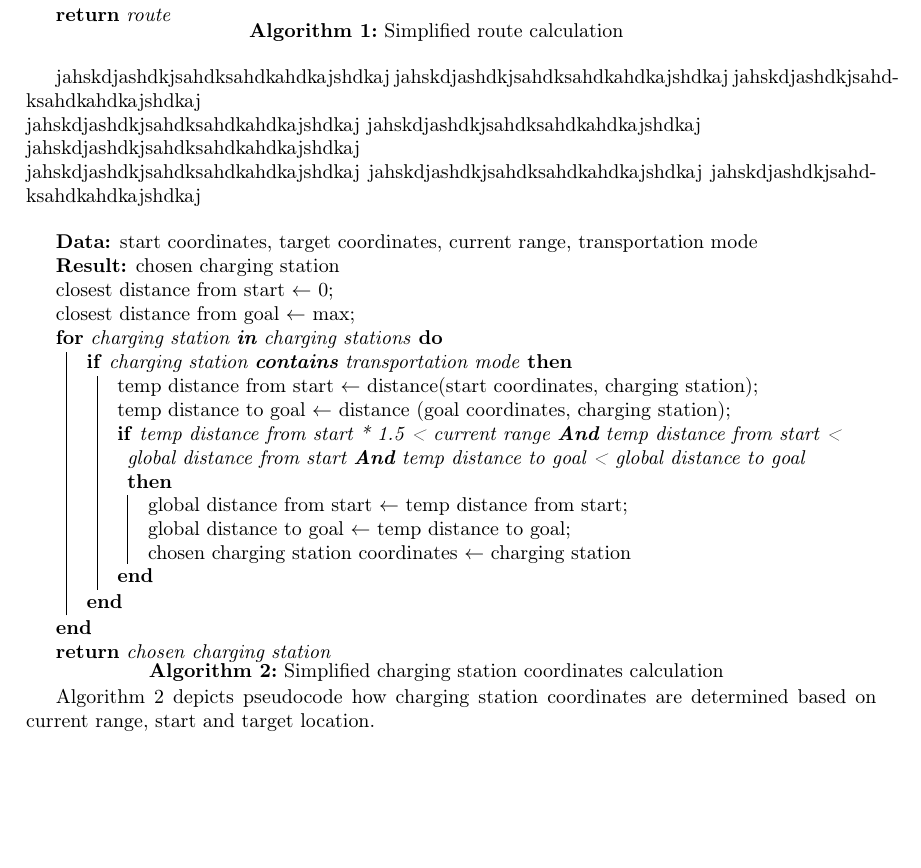
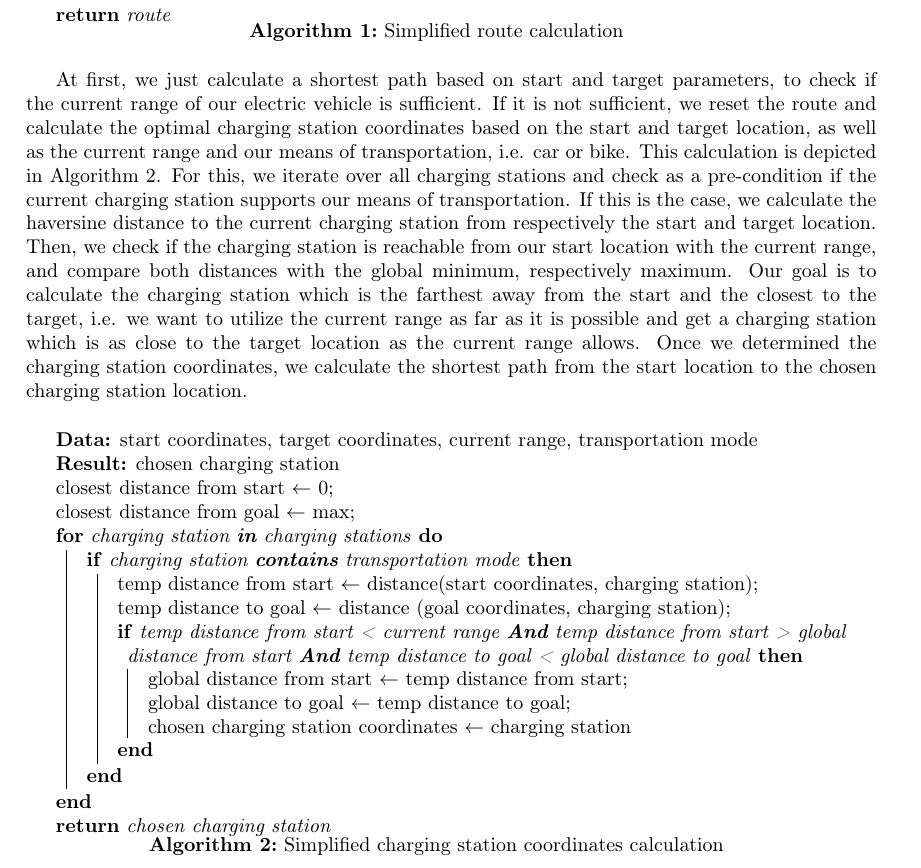
Before and after one commit to mathonto/eMaps, a LaTeX paper (paper/fapra_paper.tex): part of page 4 of 4 before the commit and part of page 4 of 5 after it, cut so that both start at the same text, the shorter picture padded with empty space. Compiled offline with pdfLaTeX.

Commit message:
added explanation for algo

```diff
--- a/paper/fapra_paper.tex
+++ b/paper/fapra_paper.tex
@@ -127,15 +127,15 @@ required range $\leftarrow$ route.distance\;
  \caption{Simplified route calculation}
  \label{alg:route}
 \end{algorithm}\par\bigskip
-jahskdjashdkjsahdksahdkahdkajshdkaj
-jahskdjashdkjsahdksahdkahdkajshdkaj
-jahskdjashdkjsahdksahdkahdkajshdkaj\\
-jahskdjashdkjsahdksahdkahdkajshdkaj
-jahskdjashdkjsahdksahdkahdkajshdkaj\\
-jahskdjashdkjsahdksahdkahdkajshdkaj\\
-jahskdjashdkjsahdksahdkahdkajshdkaj
-jahskdjashdkjsahdksahdkahdkajshdkaj
-jahskdjashdkjsahdksahdkahdkajshdkaj\par\bigskip
+At first, we just calculate a shortest path based on start and target parameters, to check if the current range of our electric vehicle is sufficient.
+If it is not sufficient, we reset the route and calculate the optimal charging station coordinates based on the start and target location, as well as the current range and our means of transportation, i.e. car or bike.
+This calculation is depicted in Algorithm \ref{alg:charg}.
+For this, we iterate over all charging stations and check as a pre-condition if the current charging station supports our means of transportation.
+If this is the case, we calculate the haversine distance to the current charging station from respectively the start and target location.
+Then, we check if the charging station is reachable from our start location with the current range, and compare both distances with the global minimum, respectively maximum.
+Our goal is to calculate the charging station which is the farthest away from the start and the closest to the target, i.e. we want to utilize the current range as far as it is possible and get a charging station which is as close to the target location as the current range allows.
+Once we determined the charging station coordinates, we calculate the shortest path from the start location to the chosen charging station location.
+\par\bigskip
 \begin{algorithm}[H]
  \KwData{start coordinates, target coordinates, current range, transportation mode}
  \KwResult{chosen charging station}
@@ -145,7 +145,7 @@ closest distance from goal $\leftarrow$ max\;
  \If{charging station \textbf{contains} transportation mode}{
  temp distance from start $\leftarrow$ distance(start coordinates, charging station)\;
  temp distance to goal $\leftarrow$ distance (goal coordinates, charging station)\;
- \If{temp distance from start * 1.5 < current range \textbf{And} temp distance from start < global distance from start \textbf{And} temp distance to goal < global distance to goal}{
+ \If{temp distance from start < current range \textbf{And} temp distance from start > global distance from start \textbf{And} temp distance to goal < global distance to goal}{
   global distance from start $\leftarrow$ temp distance from start\;
   global distance to goal $\leftarrow$ temp distance to goal\;
   chosen charging station coordinates $\leftarrow$ charging station
@@ -156,7 +156,6 @@ closest distance from goal $\leftarrow$ max\;
  \caption{Simplified charging station coordinates calculation}
  \label{alg:charg}
 \end{algorithm}
-Algorithm \ref{alg:charg} depicts pseudocode how charging station coordinates are determined based on current range, start and target location.
 \section{Conclusion and Future Work}
 \bibliographystyle{alpha}
 \bibliography{ref}
```
Also changed, not shown: 3 other files.
